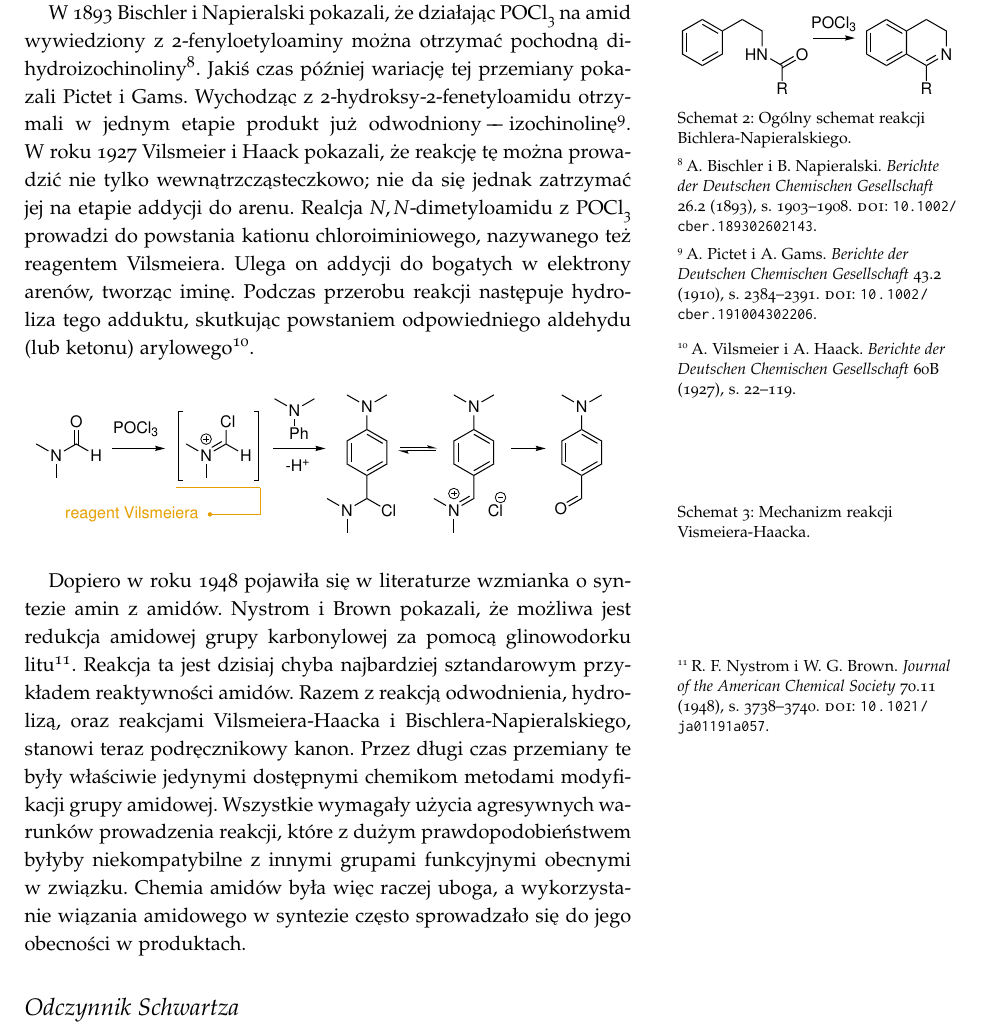
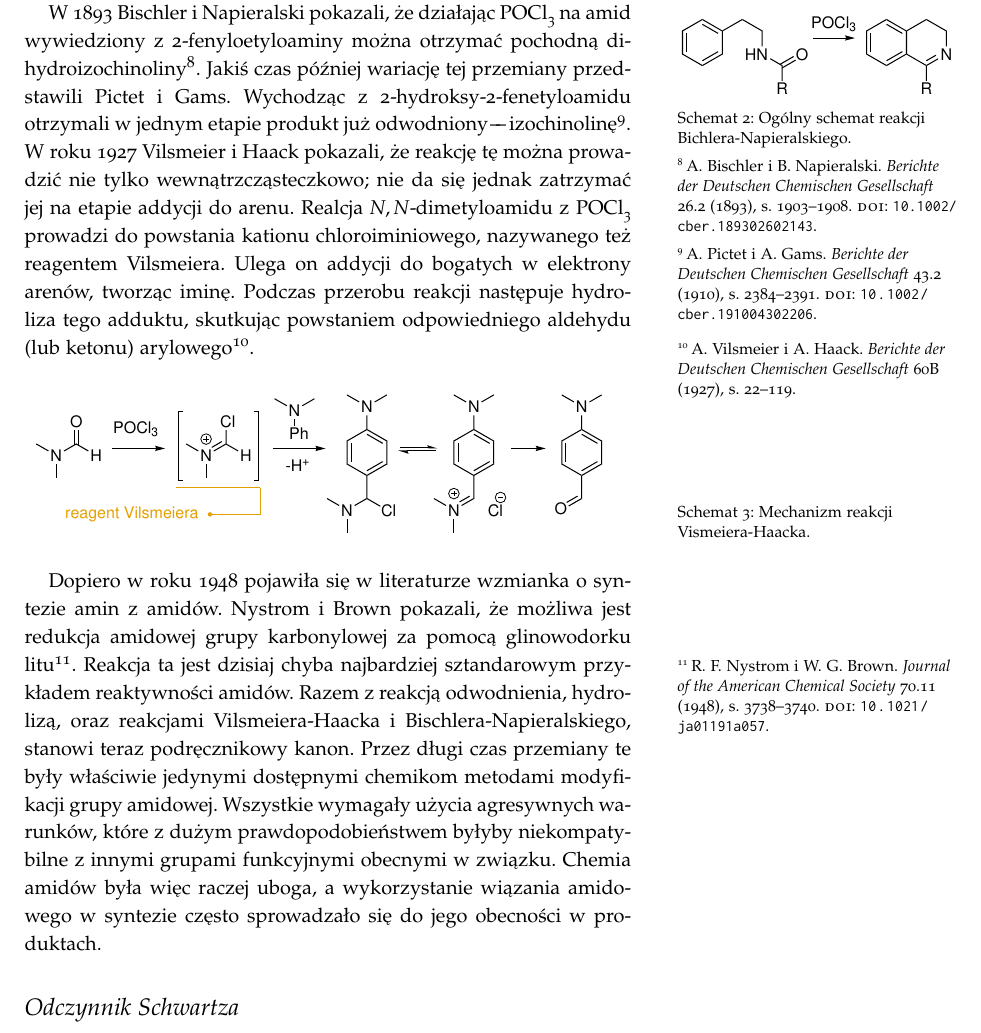
Before and after one commit to mishioo/dysertacja, a LaTeX book (main.tex, which reads chapter-1.tex): part of page 10 of 10, cut so that both start at the same text. Compiled offline with pdfLaTeX.

Commit message:
Style corrected.

```diff
--- a/chapter-1.tex
+++ b/chapter-1.tex
@@ -69,7 +69,7 @@ To doniesienie jest pierwszą publikacją na temat przekształceń amidów, jaki
 \end{marginscheme}
 W~\citeyear{bischler93} \citeauthor{bischler93} pokazali, że działając \ch{POCl3}
 na~amid wywiedziony z~\iupac{2-fenyloetyloaminy} można otrzymać pochodną dihydroizochinoliny\autocite{bischler93}.
-Jakiś czas później wariację tej przemiany pokazali \citeauthor{pictet10}.
+Jakiś czas później wariację tej przemiany przedstawili \citeauthor{pictet10}.
 Wychodząc z~\iupac{2-hydroksy-2-fenetyloamidu} otrzymali w jednym etapie produkt już odwodniony \--- izochinolinę\autocite{pictet10}.
 W~roku \citeyear{vilsmeier27} \citeauthor{vilsmeier27} pokazali, że reakcję tę można prowadzić nie tylko wewnątrzcząsteczkowo;
 nie da się jednak zatrzymać jej na~etapie addycji do~arenu.
@@ -90,7 +90,7 @@ Reakcja ta jest dzisiaj chyba najbardziej sztandarowym przykładem reaktywności
 Razem z~reakcją odwodnienia, hydrolizą, oraz reakcjami Vilsmeiera-Haacka i~Bischlera-Napieralskiego,
 stanowi teraz podręcznikowy kanon.
 Przez długi czas przemiany te były właściwie jedynymi dostępnymi chemikom metodami modyfikacji grupy amidowej.
-Wszystkie wymagały użycia agresywnych warunków prowadzenia reakcji,
+Wszystkie wymagały użycia agresywnych warunków,
 które z~dużym prawdopodobieństwem byłyby niekompatybilne z~innymi grupami funkcyjnymi obecnymi w~związku.
 Chemia amidów była więc raczej uboga, a~wykorzystanie wiązania amidowego w~syntezie często sprowadzało się do jego obecności w~produktach.
 
```
